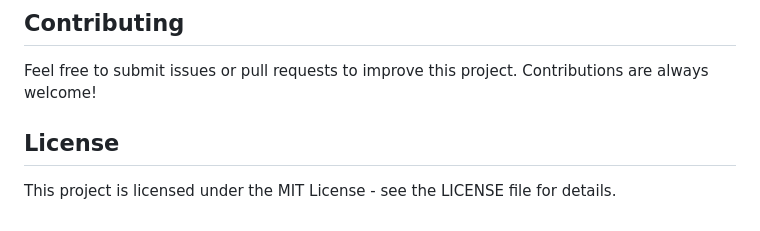
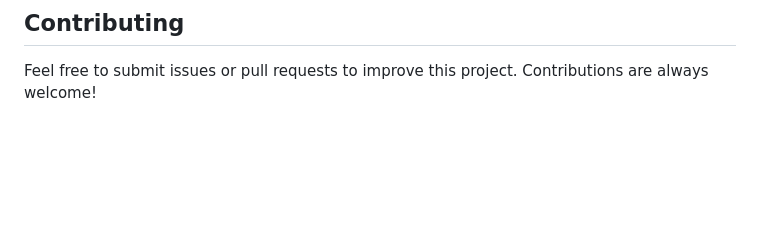
Before and after one commit to HariRaghavan1/Vapi, a Markdown page: Voice_Assistant_README.md, the part around the change. Rendered like a GitHub page; blank space fills up the shorter version.

```diff
--- a/Voice_Assistant_README.md
+++ b/Voice_Assistant_README.md
@@ -156,6 +156,3 @@ vite-project/
 
 ## Contributing
 Feel free to submit issues or pull requests to improve this project. Contributions are always welcome!
-
-## License
-This project is licensed under the MIT License - see the LICENSE file for details.
```
